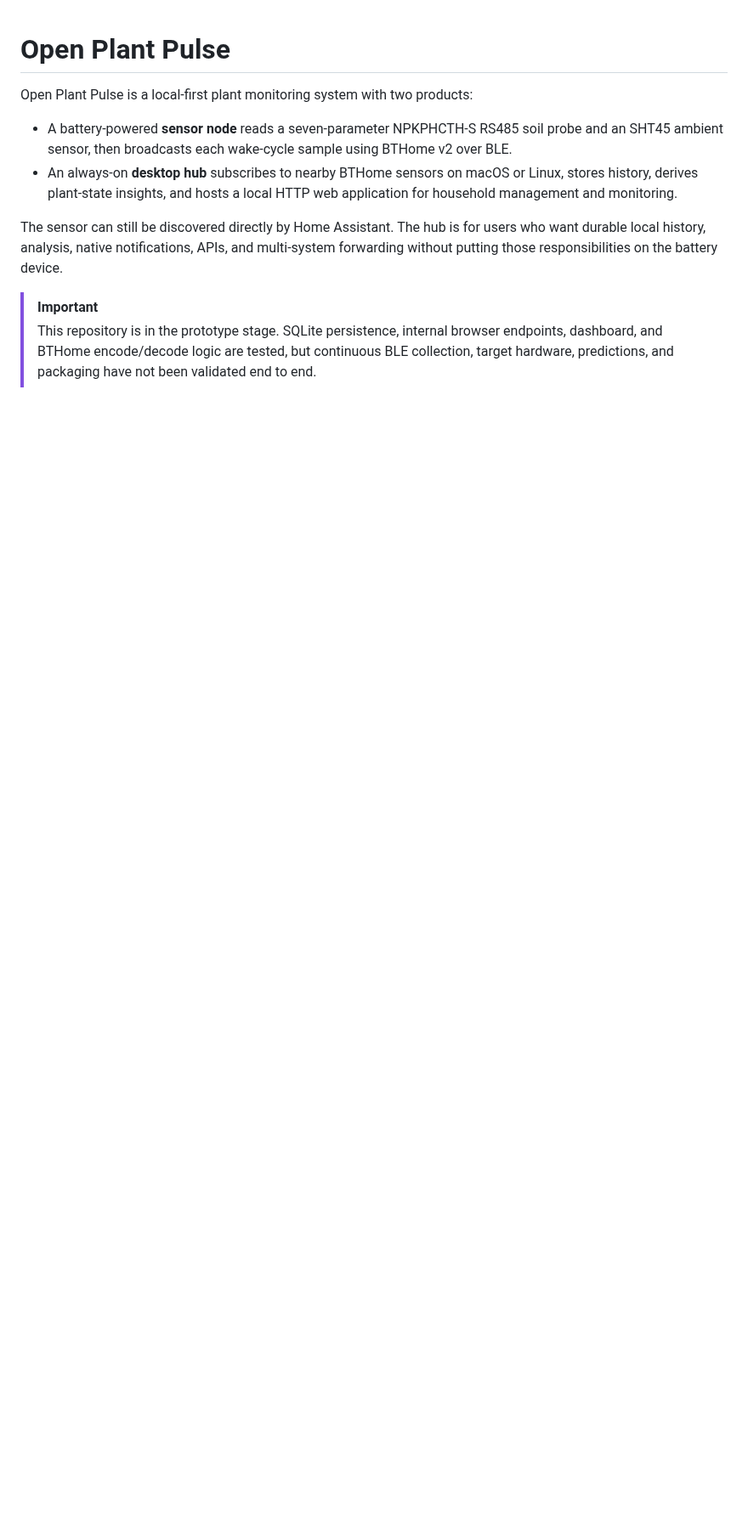
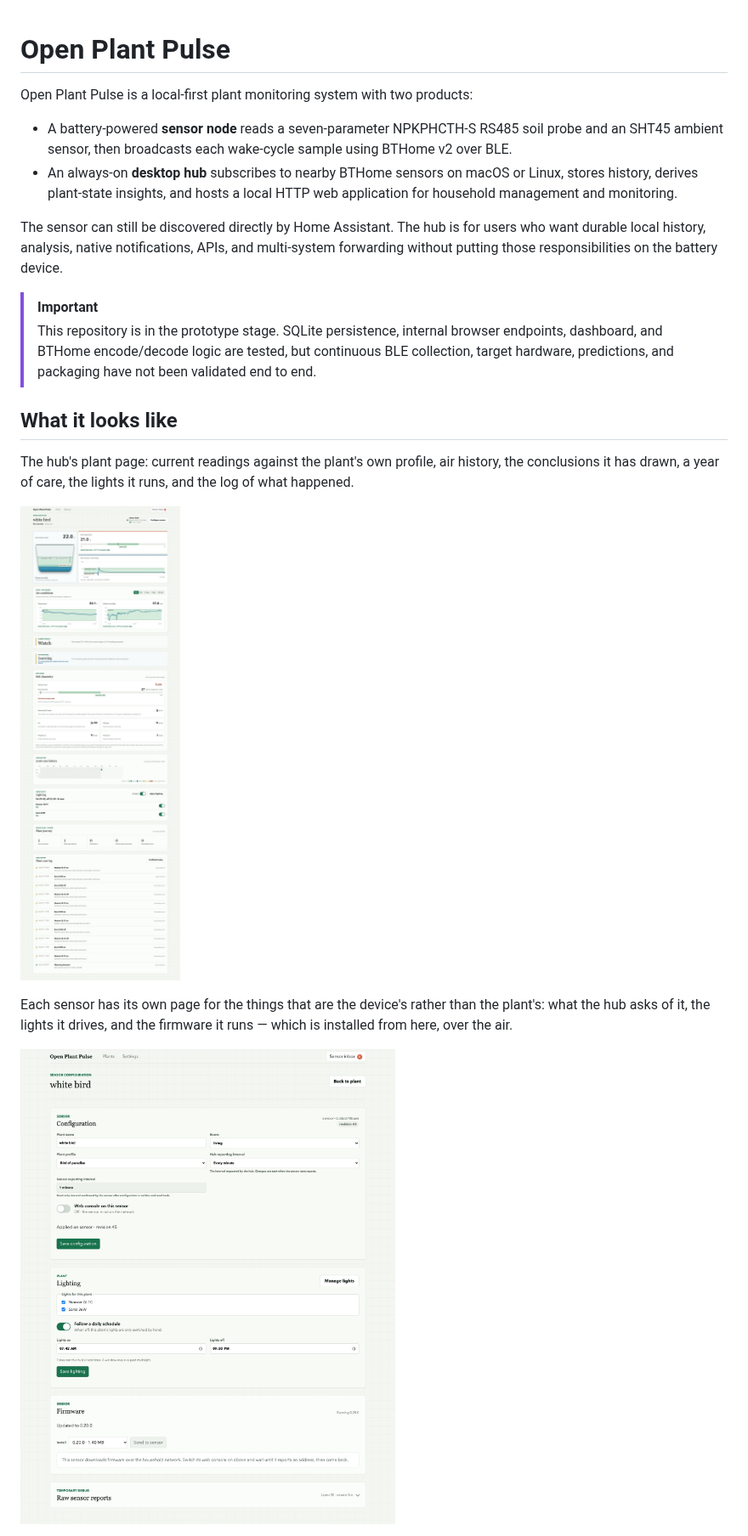
Before and after one commit to keefo/open-plant-pulse, a Markdown page: README.md, the part around one of its changes. Shown at 85% size. Drawn GitHub-style; pictures changed too: docs/images/hub-plant-page.jpg (added), docs/images/hub-sensor-configuration.jpg (added); blank space fills up the shorter version.

```diff
--- a/README.md
+++ b/README.md
@@ -19,3 +19,18 @@ device.
 > browser endpoints, dashboard, and BTHome encode/decode logic are tested, but
 > continuous BLE collection, target hardware, predictions, and packaging have
 > not been validated end to end.
+
+## What it looks like
+
+The hub's plant page: current readings against the plant's own profile, air
+history, the conclusions it has drawn, a year of care, the lights it runs, and
+the log of what happened.
+
+[![A plant's page on the hub](docs/images/hub-plant-page.jpg)](docs/images/hub-plant-page.jpg)
+
+Each sensor has its own page for the things that are the device's rather than
+the plant's: what the hub asks of it, the lights it drives, and the firmware it
+runs — which is installed from here, over the air.
+
+[![A sensor's configuration page](docs/images/hub-sensor-configuration.jpg)](docs/images/hub-sensor-configuration.jpg)
+
```
Also changed, not shown: other parts of README.md (+15 -0 lines), docs/images/hub-lights.jpg (added), docs/images/sensor-console.jpg (added), docs/images/sensor-maintenance.jpg (added).
